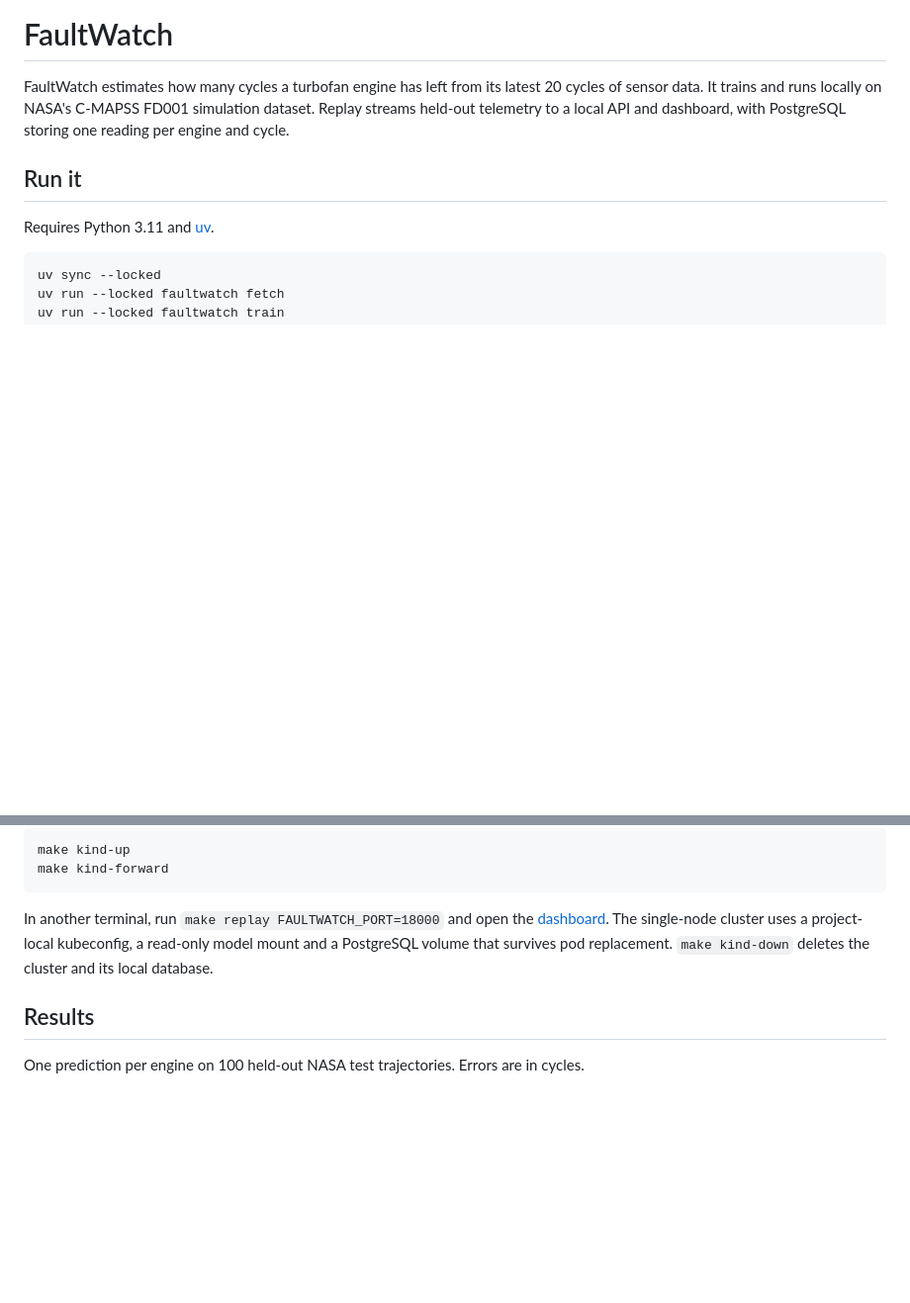
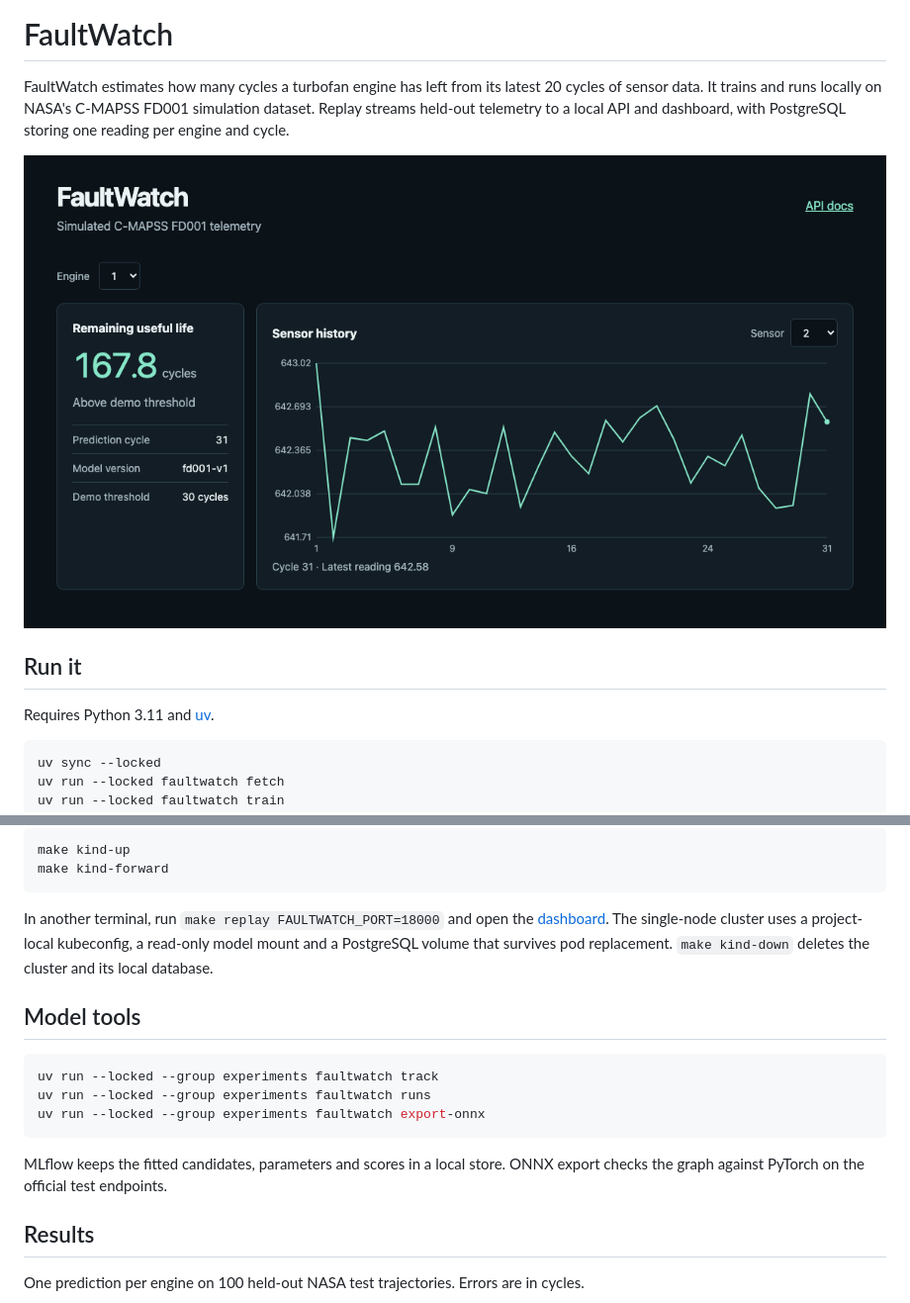
Before and after one commit to atharvj/FaultWatch, a Markdown page: README.md, 2 parts joined by grey strips. Shown at 99% size. Rendered like a GitHub page; pictures changed too: docs/dashboard.png (added); blank space fills up the shorter version.

Commit message:
Track FD001 experiments and export a verified ONNX model

````diff
--- a/README.md
+++ b/README.md
@@ -4,6 +4,8 @@ FaultWatch estimates how many cycles a turbofan engine has left from its latest
 20 cycles of sensor data. It trains and runs locally on NASA's C-MAPSS FD001
 simulation dataset. Replay streams held-out telemetry to a local API and
 dashboard, with PostgreSQL storing one reading per engine and cycle.
+
+![Remaining-life prediction and sensor history in the FaultWatch dashboard](docs/dashboard.png)
 
 ## Run it
 
@@ -68,6 +70,17 @@ In another terminal, run `make replay FAULTWATCH_PORT=18000` and open the
 kubeconfig, a read-only model mount and a PostgreSQL volume that survives pod
 replacement. `make kind-down` deletes the cluster and its local database.
 
+## Model tools
+
+```sh
+uv run --locked --group experiments faultwatch track
+uv run --locked --group experiments faultwatch runs
+uv run --locked --group experiments faultwatch export-onnx
+```
+
+MLflow keeps the fitted candidates, parameters and scores in a local store.
+ONNX export checks the graph against PyTorch on the official test endpoints.
+
 ## Results
 
 One prediction per engine on 100 held-out NASA test trajectories. Errors are
````
Also changed, not shown: docs/benchmark.md (+20 -0 lines), 11 other files.
